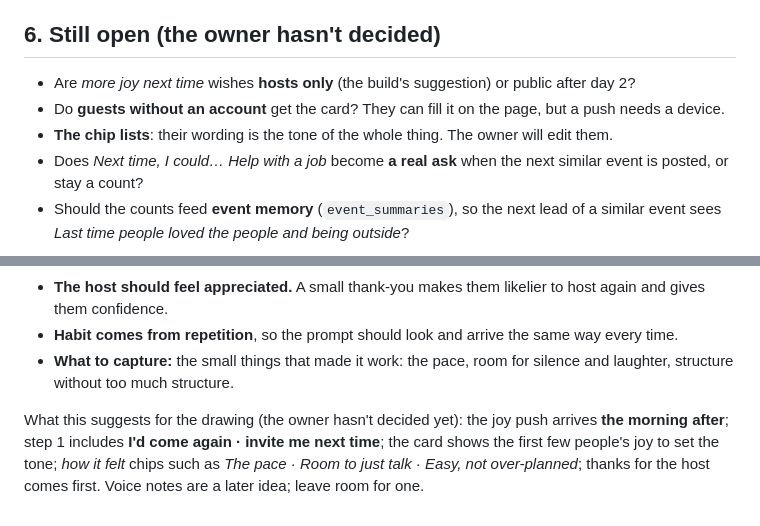
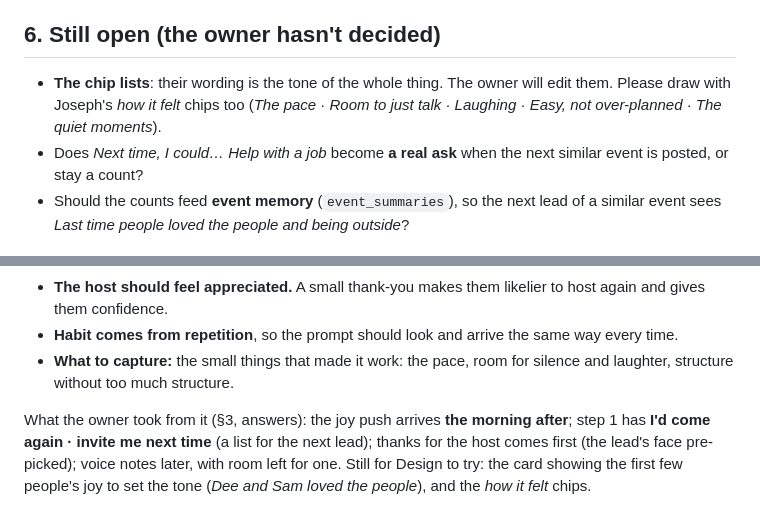
Before and after one commit to esshaughn/sparkhub, a Markdown page: POST-EVENT-for-design.md, 2 parts joined by grey strips. Rendered like a GitHub page.

```diff
--- a/POST-EVENT-for-design.md
+++ b/POST-EVENT-for-design.md
@@ -72,9 +87,7 @@ Each goes once per event (once per day for an *Each day* event), skips cancelled
 
 ## 6. Still open (the owner hasn't decided)
 
-- Are *more joy next time* wishes **hosts only** (the build's suggestion) or public after day 2?
-- Do **guests without an account** get the card? They can fill it on the page, but a push needs a device.
-- **The chip lists**: their wording is the tone of the whole thing. The owner will edit them.
+- **The chip lists**: their wording is the tone of the whole thing. The owner will edit them. Please draw with Joseph's *how it felt* chips too (*The pace · Room to just talk · Laughing · Easy, not over-planned · The quiet moments*).
 - Does *Next time, I could… Help with a job* become **a real ask** when the next similar event is posted, or stay a count?
 - Should the counts feed **event memory** (`event_summaries`), so the next lead of a similar event sees *Last time people loved the people and being outside*?
 
@@ -86,4 +99,4 @@ Each goes once per event (once per day for an *Each day* event), skips cancelled
 - **Habit comes from repetition**, so the prompt should look and arrive the same way every time.
 - **What to capture:** the small things that made it work: the pace, room for silence and laughter, structure without too much structure.
 
-What this suggests for the drawing (the owner hasn't decided yet): the joy push arrives **the morning after**; step 1 includes **I'd come again · invite me next time**; the card shows the first few people's joy to set the tone; *how it felt* chips such as *The pace · Room to just talk · Easy, not over-planned*; thanks for the host comes first. Voice notes are a later idea; leave room for one.
+What the owner took from it (§3, answers): the joy push arrives **the morning after**; step 1 has **I'd come again · invite me next time** (a list for the next lead); thanks for the host comes first (the lead's face pre-picked); voice notes later, with room left for one. Still for Design to try: the card showing the first few people's joy to set the tone (*Dee and Sam loved the people*), and the *how it felt* chips.
```
Also changed, not shown: other parts of POST-EVENT-for-design.md (+18 -3 lines), HANDOFF-to-DESIGN.md (+1 -1 lines), POST-EVENT-session-brief.md (+3 -0 lines).
